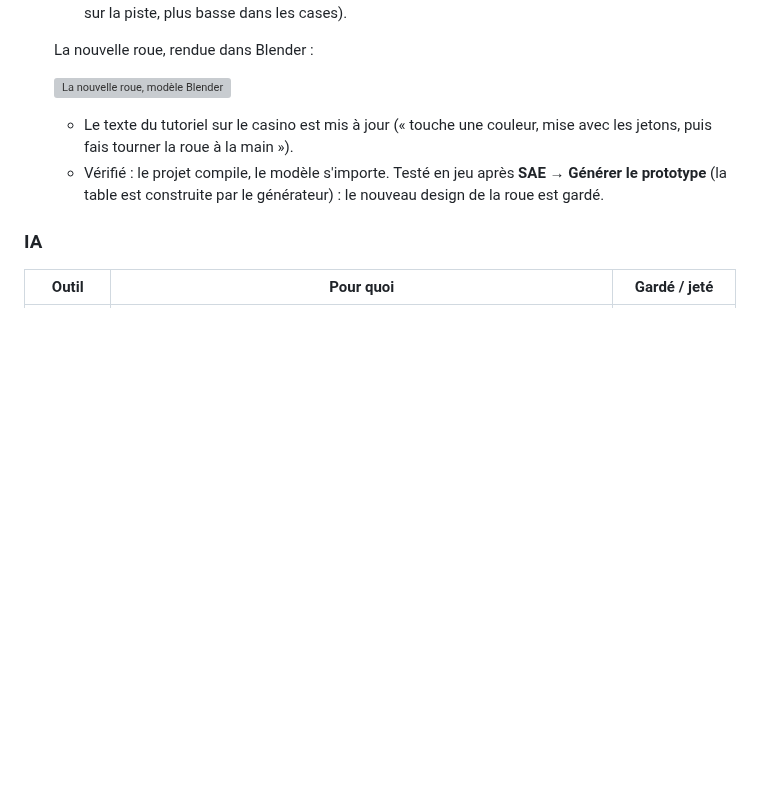
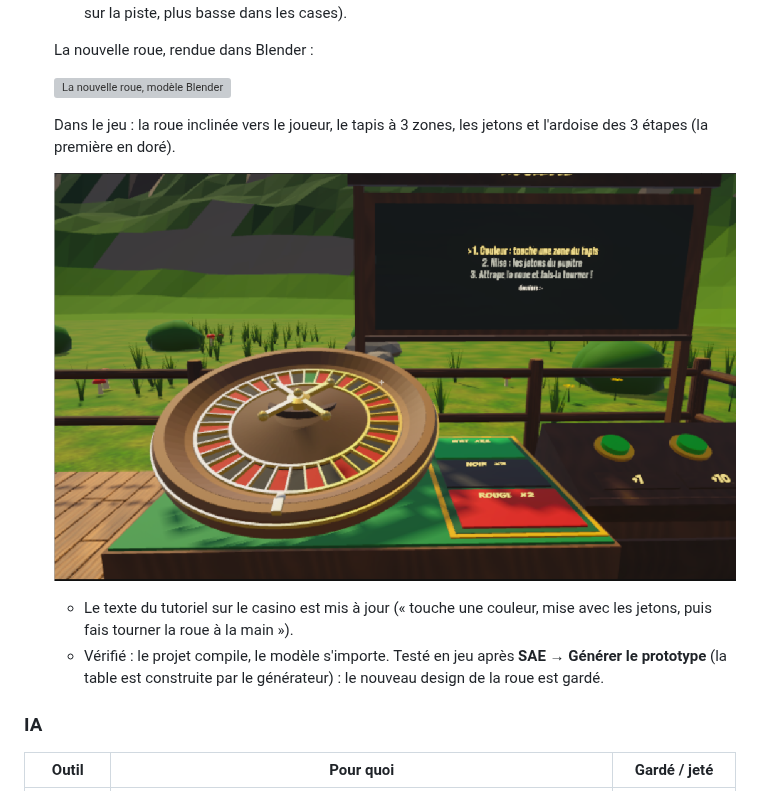
Before and after one commit to dyzlek/SAE501, a Markdown page: docs/journal/maxens.md, the part around the change. Rendered like a GitHub page; pictures changed too: docs/captures/maxens-roulette-en-jeu.png (added); blank space fills up the shorter version; grey boxes are pictures that could not be loaded.

Commit message:
Journal : capture de la nouvelle roulette dans le jeu

```diff
--- a/docs/journal/maxens.md
+++ b/docs/journal/maxens.md
@@ -61,6 +61,10 @@ _Entrée la plus récente en haut. Une entrée par jour travaillé. Toute aide d
   La nouvelle roue, rendue dans Blender :
 
   ![La nouvelle roue, modèle Blender](../captures/maxens-roulette-blender.png)
+
+  Dans le jeu : la roue inclinée vers le joueur, le tapis à 3 zones, les jetons et l'ardoise des 3 étapes (la première en doré).
+
+  ![La nouvelle roulette dans le jeu](../captures/maxens-roulette-en-jeu.png)
 
   - Le texte du tutoriel sur le casino est mis à jour (« touche une couleur, mise avec les jetons, puis fais tourner la roue à la main »).
   - Vérifié : le projet compile, le modèle s'importe. Testé en jeu après **SAE → Générer le prototype** (la table est construite par le générateur) : le nouveau design de la roue est gardé.
```
